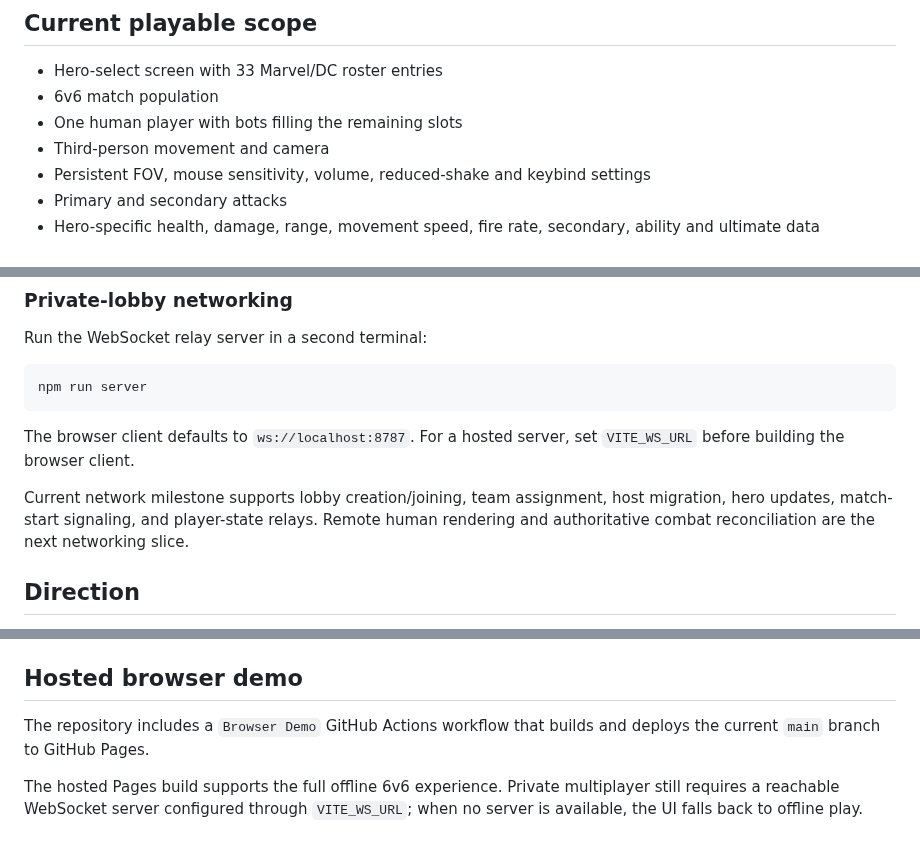
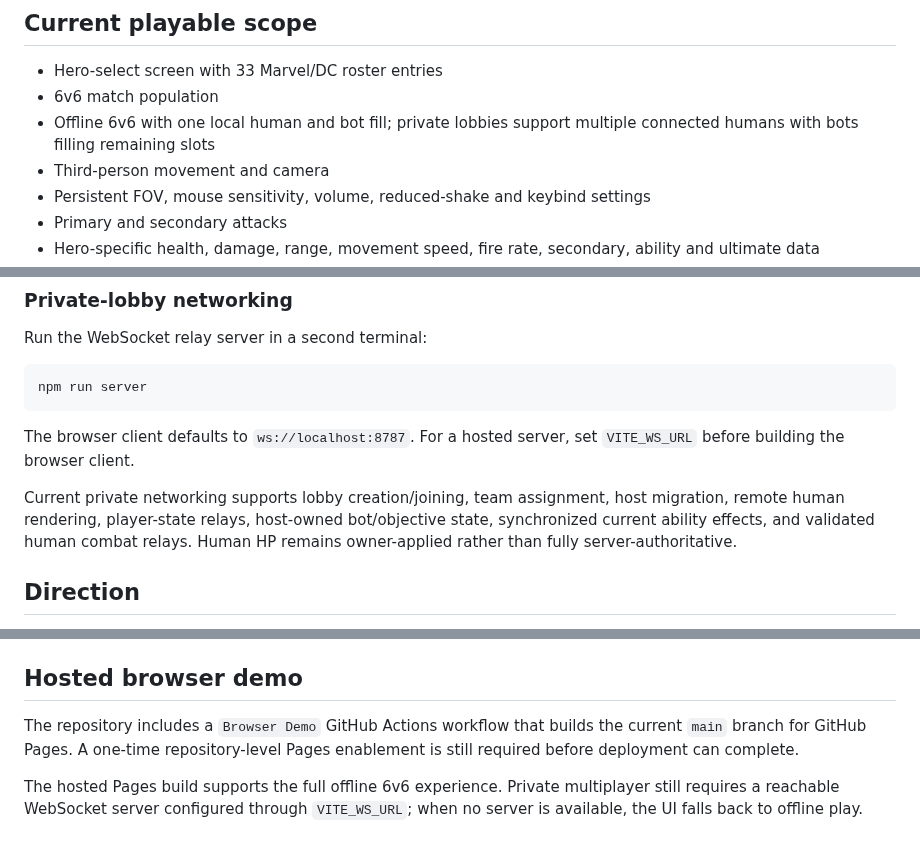
Before and after one commit to Graveyard0311/rivals-dc-game, a Markdown page: README.md, 3 parts joined by grey strips. Rendered like a GitHub page.

Commit message:
docs: refresh playable networking and hosting scope

```diff
--- a/README.md
+++ b/README.md
@@ -6,7 +6,7 @@ Private, browser-first Marvel/DC hero-shooter demo.
 
 - Hero-select screen with 33 Marvel/DC roster entries
 - 6v6 match population
-- One human player with bots filling the remaining slots
+- Offline 6v6 with one local human and bot fill; private lobbies support multiple connected humans with bots filling remaining slots
 - Third-person movement and camera
 - Persistent FOV, mouse sensitivity, volume, reduced-shake and keybind settings
 - Primary and secondary attacks
@@ -48,7 +48,7 @@ npm run server
 
 The browser client defaults to `ws://localhost:8787`. For a hosted server, set `VITE_WS_URL` before building the browser client.
 
-Current network milestone supports lobby creation/joining, team assignment, host migration, hero updates, match-start signaling, and player-state relays. Remote human rendering and authoritative combat reconciliation are the next networking slice.
+Current private networking supports lobby creation/joining, team assignment, host migration, remote human rendering, player-state relays, host-owned bot/objective state, synchronized current ability effects, and validated human combat relays. Human HP remains owner-applied rather than fully server-authoritative.
 
 ## Direction
 
@@ -71,7 +71,7 @@ GitHub Actions also includes a `Desktop Packages` workflow that builds Windows p
 
 ## Hosted browser demo
 
-The repository includes a `Browser Demo` GitHub Actions workflow that builds and deploys the current `main` branch to GitHub Pages.
+The repository includes a `Browser Demo` GitHub Actions workflow that builds the current `main` branch for GitHub Pages. A one-time repository-level Pages enablement is still required before deployment can complete.
 
 The hosted Pages build supports the full offline 6v6 experience. Private multiplayer still requires a reachable WebSocket server configured through `VITE_WS_URL`; when no server is available, the UI falls back to offline play.
 
```
Also changed, not shown: other parts of README.md (+5 -0 lines).
